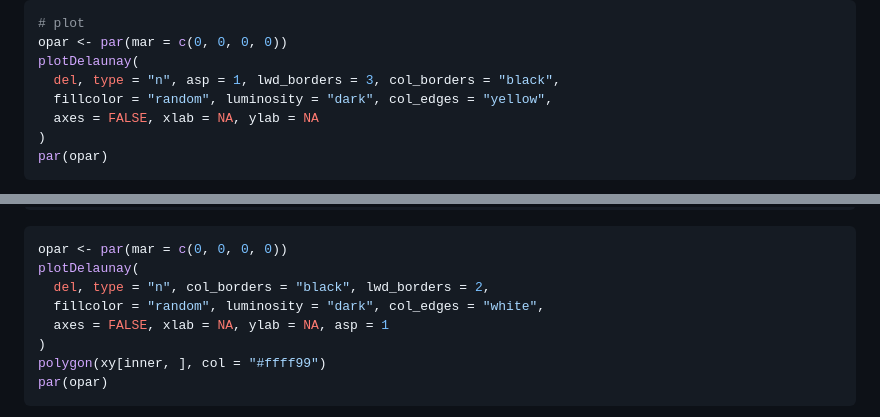
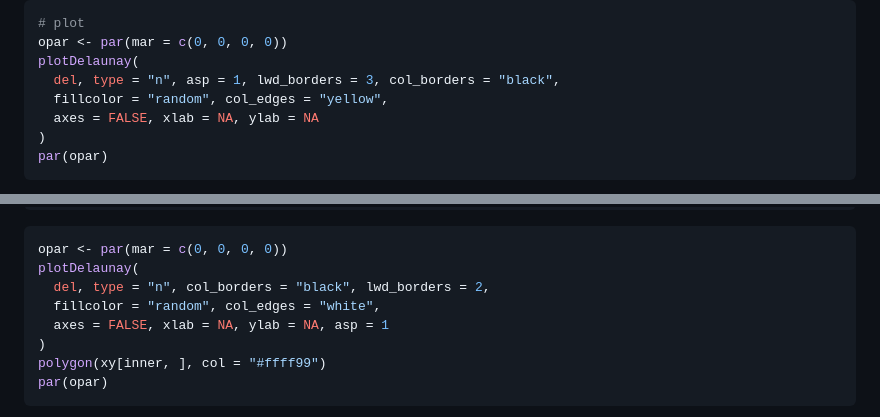
Before and after one commit to stla/RCDT, a Markdown page: README.md, 2 parts joined by grey strips. Rendered like a GitHub page.

```diff
--- a/README.md
+++ b/README.md
@@ -140,7 +140,7 @@ del <- delaunay(points, edges)
 opar <- par(mar = c(0, 0, 0, 0))
 plotDelaunay(
   del, type = "n", asp = 1, lwd_borders = 3, col_borders = "black",
-  fillcolor = "random", luminosity = "dark", col_edges = "yellow",
+  fillcolor = "random", col_edges = "yellow",
   axes = FALSE, xlab = NA, ylab = NA
 )
 par(opar)
@@ -199,7 +199,7 @@ del <- delaunay(xy, edges = rbind(edges1, edges2))
 opar <- par(mar = c(0, 0, 0, 0))
 plotDelaunay(
   del, type = "n", col_borders = "black", lwd_borders = 2,
-  fillcolor = "random", luminosity = "dark", col_edges = "white",
+  fillcolor = "random", col_edges = "white",
   axes = FALSE, xlab = NA, ylab = NA, asp = 1
 )
 polygon(xy[inner, ], col = "#ffff99")
```
